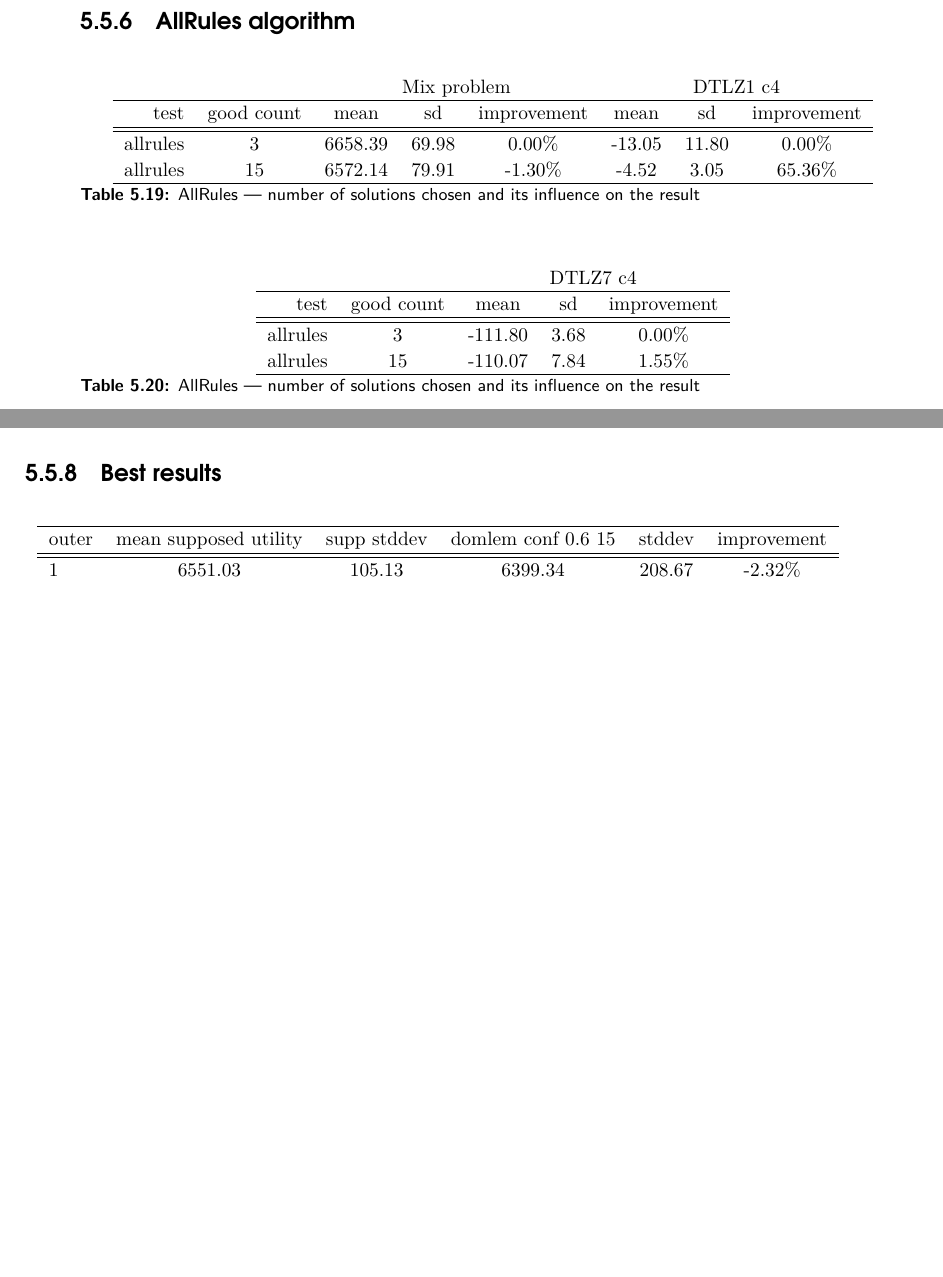
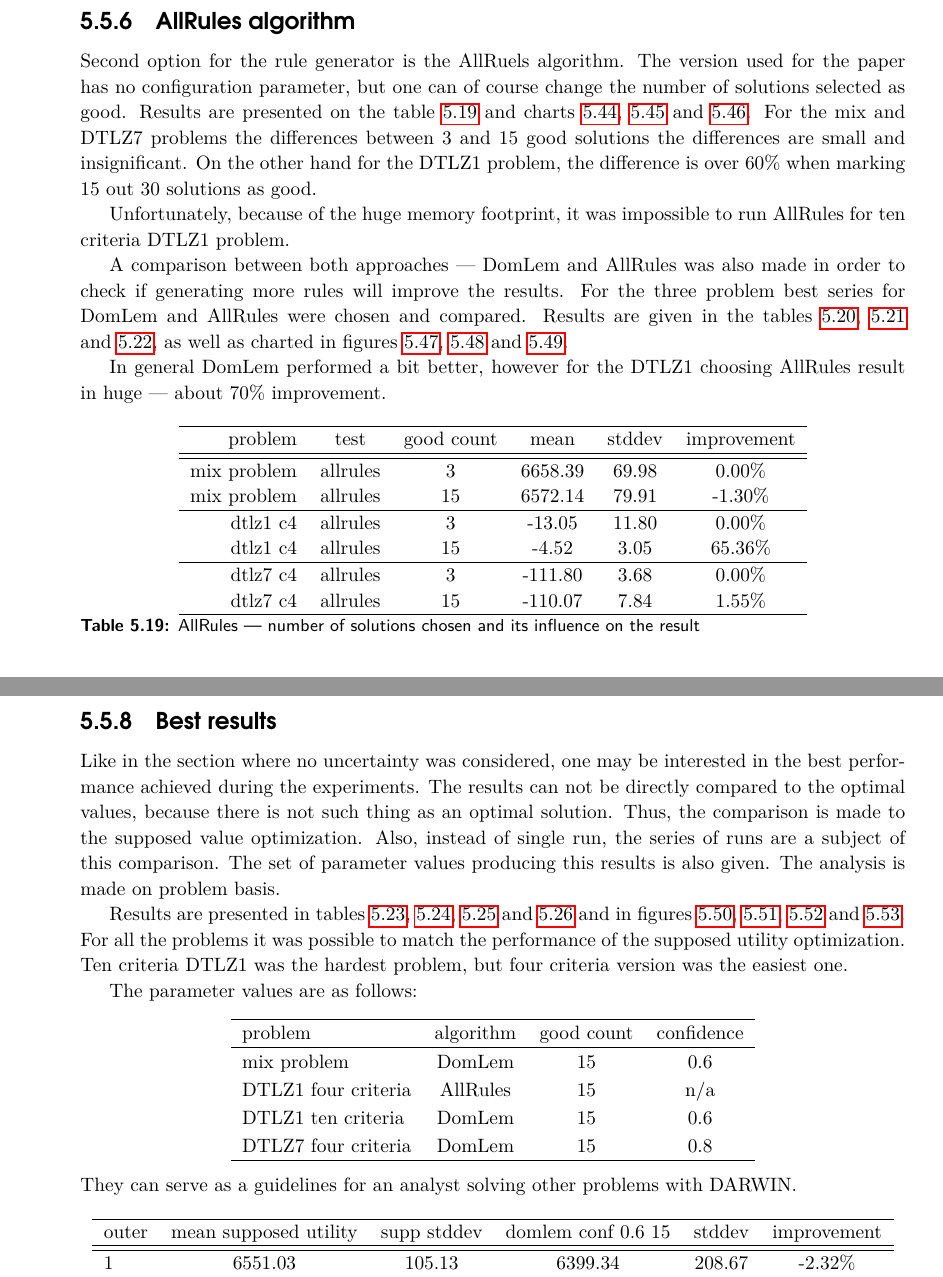
Before and after one commit to igor-kupczynski/DarwinDS, a LaTeX thesis (Thesis/main.tex, which reads Thesis/sec_exp_uncertainty.tex): two parts of pages 77 and 82 of 95 before the commit and two parts of pages 77 and 83 of 95 after it, joined at a grey line, cut so that both start at the same text, the shorter picture padded with empty space. Compiled offline with pdfLaTeX.

Commit message:
Charts update

```diff
--- a/Thesis/sec_exp_uncertainty.tex
+++ b/Thesis/sec_exp_uncertainty.tex
@@ -550,38 +586,48 @@ domlem multirules &  15 &-17.71 & 10.34 & 15.86\% & -110.17 & 5.48 & -1.13\% \\
 \clearpage{}
 \subsection{AllRules algorithm}
 
+Second option for the rule generator is the AllRuels algorithm. The version
+used for the paper has no configuration parameter, but one can of course
+change the number of solutions selected as good. Results are presented on the
+table~\ref{t:un_allrules_1} and charts~\ref{pres_allrules},
+\ref{dtlz1_c4_allrules} and \ref{dtlz7_c4_allrules}. For the mix and DTLZ7
+problems the differences between 3 and 15 good solutions the differences are
+small and insignificant. On the other hand for the DTLZ1 problem, the
+difference is over 60\% when marking 15 out 30 solutions as good.
+
+Unfortunately, because of the huge memory footprint, it was impossible to run
+AllRules for ten criteria DTLZ1 problem.
+
+A comparison between both approaches --- DomLem and AllRules was also made in
+order to check if generating more rules will improve the results. For the
+three problem best series for DomLem and AllRules were chosen and
+compared. Results are given in the tables~\ref{t:un_alldom_2a},
+\ref{t:un_alldom_2b} and~\ref{t:un_alldom_2c}, as well as charted in
+figures~\ref{pres_alldom}, \ref{dtlz1_c4_alldom} and~\ref{dtlz7_c4_alldom}.
+
+In general DomLem performed a~bit better, however for the DTLZ1 choosing
+AllRules result in huge --- about 70\% improvement.
+
 \begin{table}[htb]
   \centering
-  \begin{tabular}{r c c c c c c c}
-    & & \multicolumn{3}{c}{Mix problem} & \multicolumn{3}{c}{DTLZ1 c4} \\
+  \begin{tabular}{r c c c c c}
     \hline
-    test & good count & mean & sd & improvement & mean & sd & improvement \\
+    problem & test & good count & mean & stddev & improvement \\
     \hline
     \hline
-allrules & 3 & 6658.39 & 69.98 & 0.00\% & -13.05 & 11.80 & 0.00\% \\
-allrules & 15& 6572.14 & 79.91 & -1.30\% & -4.52 & 3.05 & 65.36\% \\
+mix problem & allrules & 3 & 6658.39 & 69.98 & 0.00\% \\
+mix problem & allrules & 15& 6572.14 & 79.91 & -1.30\% \\
+    \hline
+dtlz1 c4 & allrules & 3 &  -13.05 & 11.80 & 0.00\% \\
+dtlz1 c4 & allrules & 15 &   -4.52 & 3.05 & 65.36\% \\
+    \hline
+dtlz7 c4 & allrules & 3 &-111.80 & 3.68 & 0.00\% \\
+dtlz7 c4 & allrules &15 & -110.07 & 7.84 & 1.55\% \\
 \hline
   \end{tabular}
   \caption{AllRules --- number of solutions chosen and its influence on the result}
   \label{t:un_allrules_1}
 \end{table}
-
- \begin{table}[htb]
-  \centering
-  \begin{tabular}{r c c c c}
-    & & \multicolumn{3}{c}{DTLZ7 c4} \\
-    \hline
-    test & good count & mean & sd & improvement \\
-    \hline
-    \hline
-allrules & 3 &-111.80 & 3.68 & 0.00\% \\
-allrules &15 & -110.07 & 7.84 & 1.55\% \\
-    \hline
-  \end{tabular}
-  \caption{AllRules --- number of solutions chosen and its influence on the result}
-  \label{t:un_allrules_2}
-\end{table}
-
 
 
 \begin{table}[htb]
@@ -790,5 +836,34 @@ outer & domlem conf=0.8, good=15 & supp stddev & all rules, good=15 & stddev & i
 \subsection{Best results}
 
+Like in the section where no uncertainty was considered, one may be interested
+in the best performance achieved during the experiments. The results can not
+be directly compared to the optimal values, because there is not such thing as
+an optimal solution. Thus, the comparison is made to the supposed value
+optimization. Also, instead of single run, the series of runs are a subject of
+this comparison. The set of parameter values producing this results is also
+given. The analysis is made on problem basis.
+
+Results are presented in tables~\ref{t:un_best_1}, \ref{t:un_best_2},
+\ref{t:un_best_3} and \ref{t:un_best_4} and in figures~\ref{pres_best},
+\ref{dtlz1_c4_best}, \ref{dtlz1_c10_best} and \ref{dtlz7_c4_best}. For all the
+problems it was possible to match the performance of the supposed utility
+optimization. Ten criteria DTLZ1 was the hardest problem, but four criteria
+version was the easiest one.
+
+The parameter values are as follows:
+\begin{center}
+\begin{tabular}{l c c c c}
+  \hline
+  problem & algorithm & good count & confidence \\
+  \hline
+  mix problem & DomLem & 15 & 0.6 \\
+  DTLZ1 four criteria & AllRules & 15 & n/a \\
+  DTLZ1 ten criteria & DomLem & 15 & 0.6 \\
+  DTLZ7 four criteria & DomLem & 15 & 0.8 \\
+  \hline
+\end{tabular}
+\end{center}
+They can serve as a~guidelines for an analyst solving other problems with DARWIN.
 
 \begin{table}[htb]
   \centering
```
Also changed, not shown: Thesis/sec_exp_uncertainty.tex (66 more changed lines).
